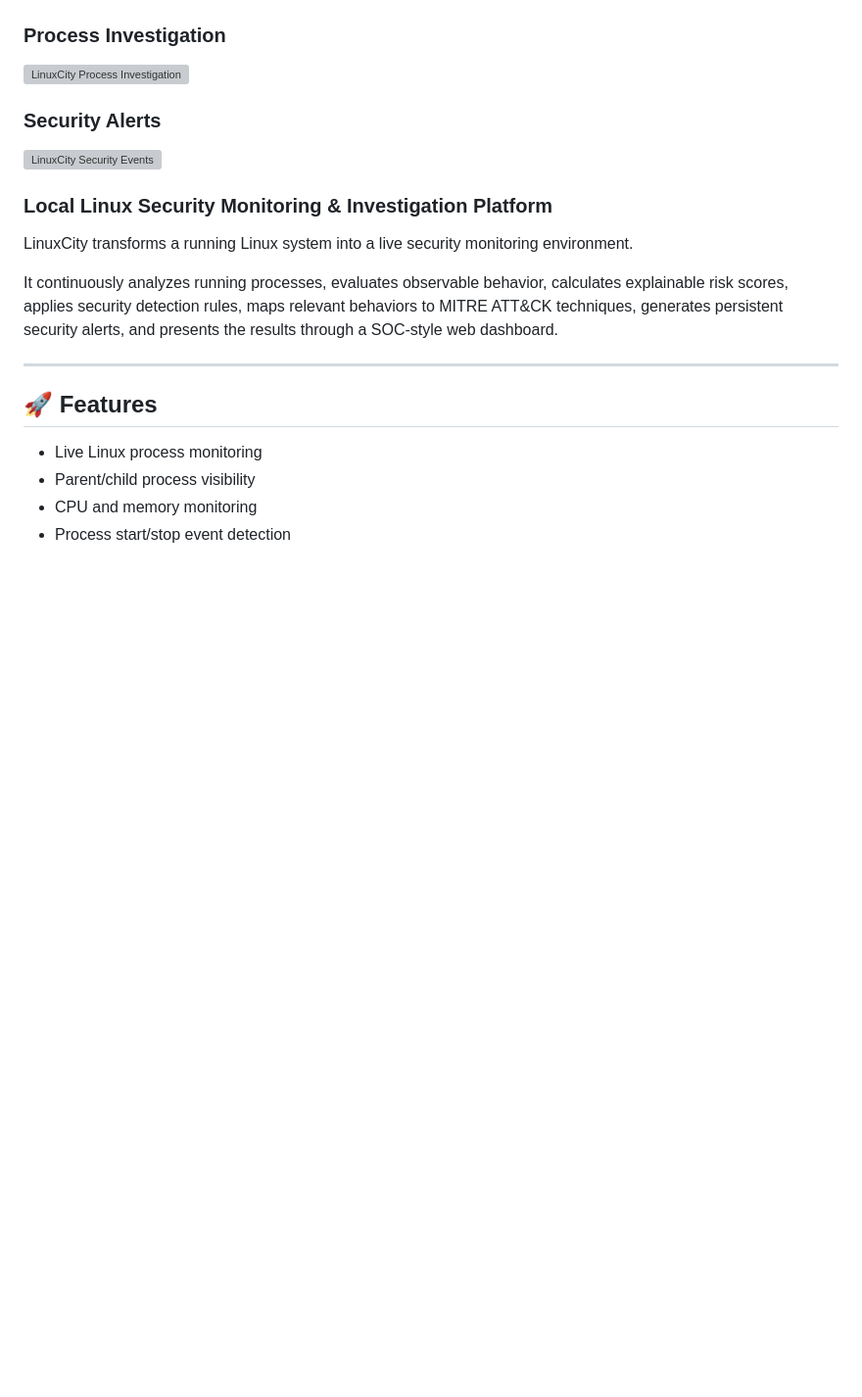
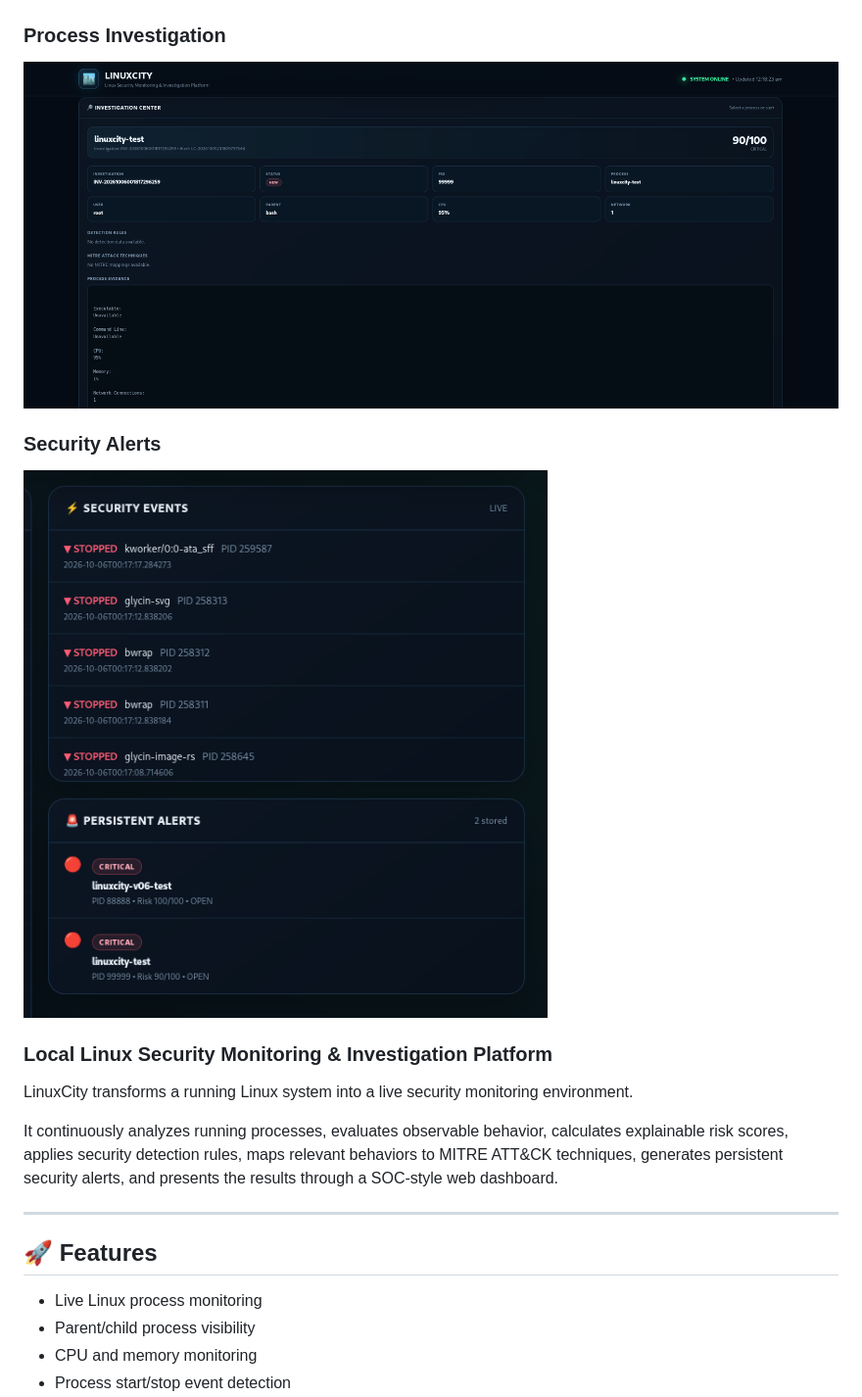
Before and after one commit to re-enter-sys/LinuxCIty, a Markdown page: README.md, the part around the change. Shown at 98% size. Drawn GitHub-style; blank space fills up the shorter version; grey boxes are pictures that could not be loaded.

Commit message:
Add LinuxCity SOC dashboard screenshots

```diff
--- a/README.md
+++ b/README.md
@@ -7,11 +7,11 @@
 
 ### Process Investigation
 
-![LinuxCity Process Investigation](screenshots/Investigation%20Centre.png)
+![LinuxCity Process Investigation](screenshots/Investigation-Centre.png)
 
 ### Security Alerts
 
-![LinuxCity Security Events](screenshots/Security%20Events.png)
+![LinuxCity Security Events](screenshots/Security-Events.png)
 
 
 ### Local Linux Security Monitoring & Investigation Platform
```
